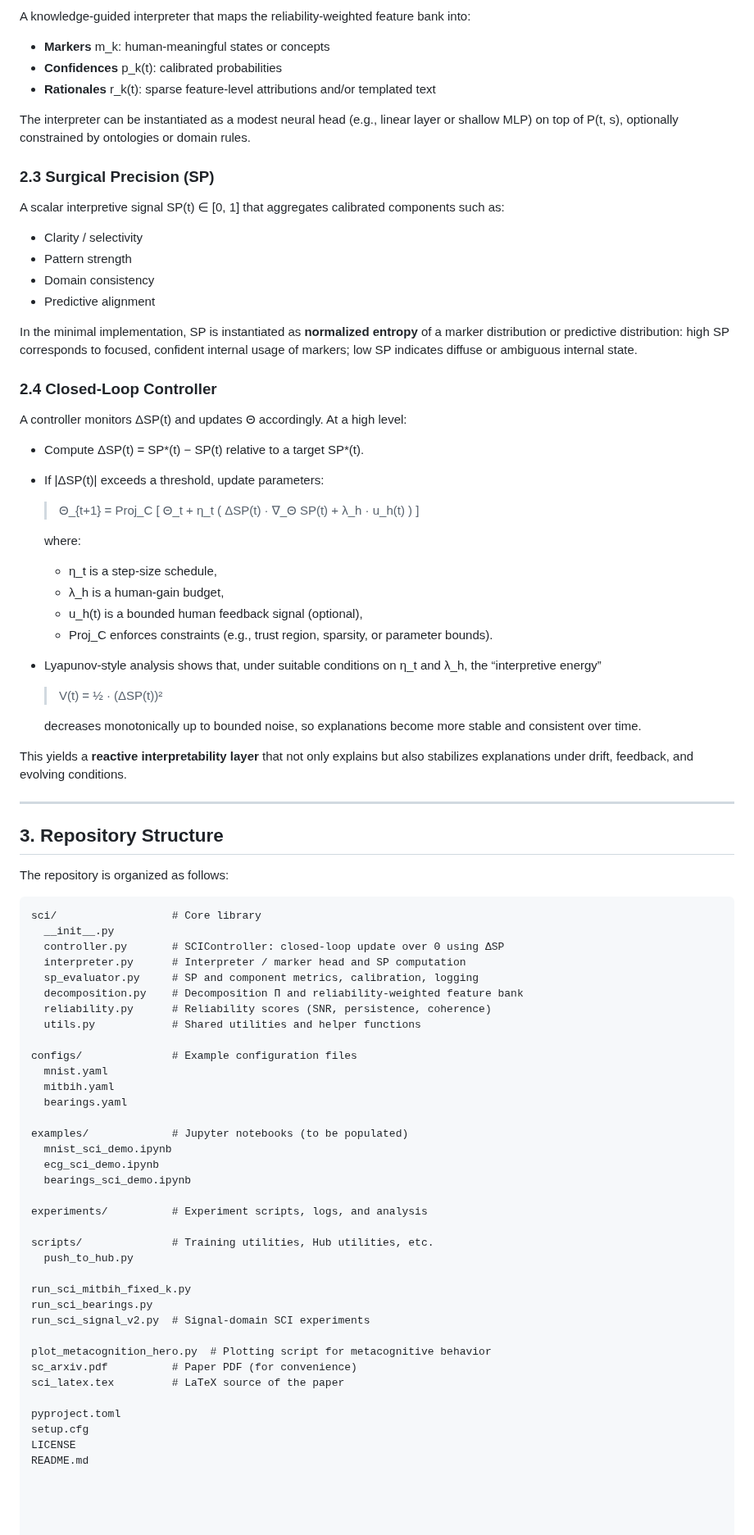
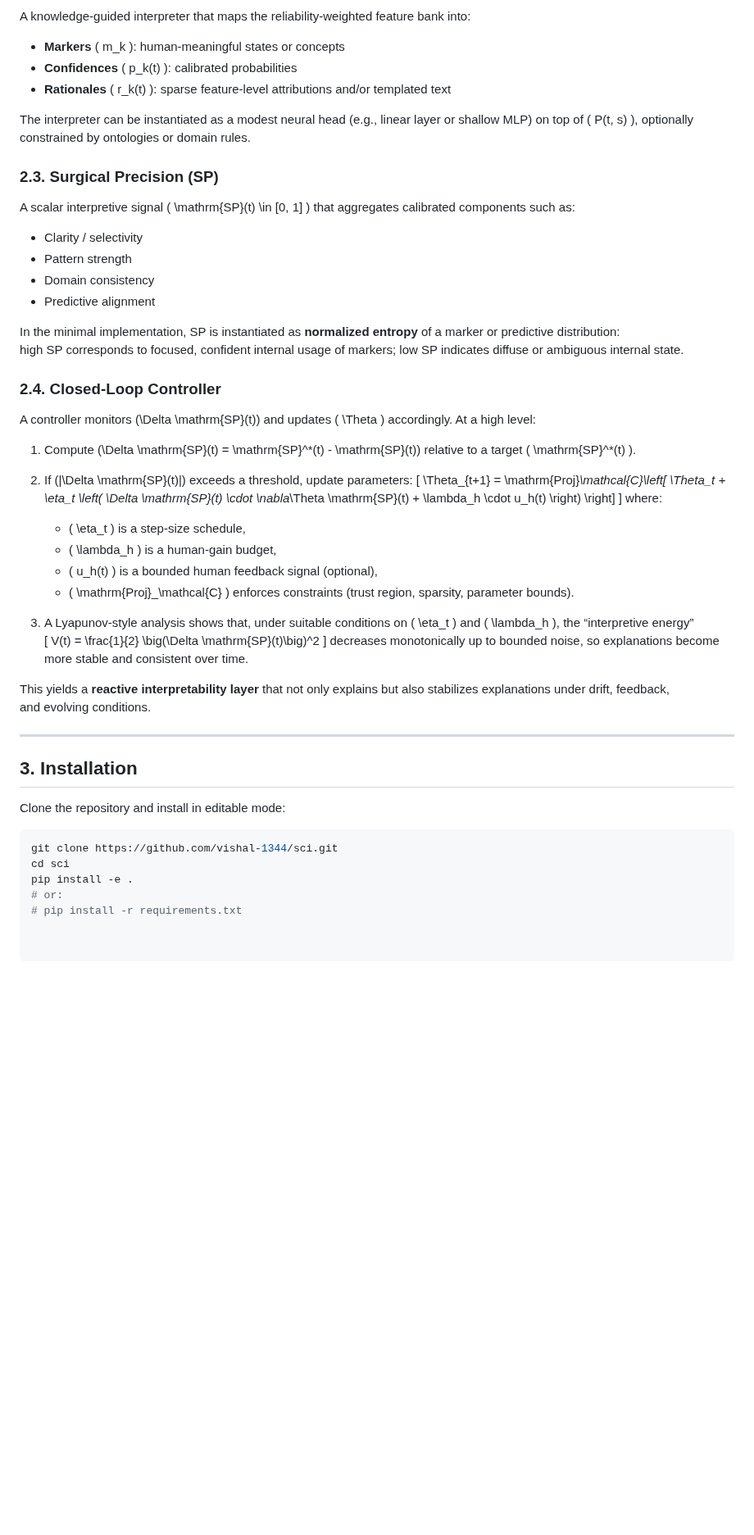
Before and after one commit to vishal-1344/sci, a Markdown page: README.md, the part around one of its changes. Shown at 82% size. Rendered like a GitHub page; blank space fills up the shorter version.

````diff
--- a/README.md
+++ b/README.md
@@ -67,86 +88,58 @@ These weights allow SCI to emphasize trustworthy features and down-weight degrad
 
 A knowledge-guided interpreter that maps the reliability-weighted feature bank into:
 
-- **Markers** m_k: human-meaningful states or concepts
-- **Confidences** p_k(t): calibrated probabilities
-- **Rationales** r_k(t): sparse feature-level attributions and/or templated text
+- **Markers** \( m_k \): human-meaningful states or concepts
+- **Confidences** \( p_k(t) \): calibrated probabilities
+- **Rationales** \( r_k(t) \): sparse feature-level attributions and/or templated text
 
-The interpreter can be instantiated as a modest neural head (e.g., linear layer or shallow MLP) on top of P(t, s), optionally constrained by ontologies or domain rules.
+The interpreter can be instantiated as a modest neural head (e.g., linear layer or shallow MLP) on top of \( P(t, s) \),
+optionally constrained by ontologies or domain rules.
 
-### 2.3 Surgical Precision (SP)
+### 2.3. Surgical Precision (SP)
 
-A scalar interpretive signal SP(t) ∈ [0, 1] that aggregates calibrated components such as:
+A scalar interpretive signal \( \mathrm{SP}(t) \in [0, 1] \) that aggregates calibrated components such as:
 
 - Clarity / selectivity
 - Pattern strength
 - Domain consistency
 - Predictive alignment
 
-In the minimal implementation, SP is instantiated as **normalized entropy** of a marker distribution or predictive distribution: high SP corresponds to focused, confident internal usage of markers; low SP indicates diffuse or ambiguous internal state.
+In the minimal implementation, SP is instantiated as **normalized entropy** of a marker or predictive distribution:
+high SP corresponds to focused, confident internal usage of markers; low SP indicates diffuse or ambiguous internal state.
 
-### 2.4 Closed-Loop Controller
+### 2.4. Closed-Loop Controller
 
-A controller monitors ΔSP(t) and updates Θ accordingly. At a high level:
+A controller monitors \(\Delta \mathrm{SP}(t)\) and updates \( \Theta \) accordingly. At a high level:
 
-- Compute ΔSP(t) = SP\*(t) − SP(t) relative to a target SP\*(t).
-- If |ΔSP(t)| exceeds a threshold, update parameters:
+1. Compute \(\Delta \mathrm{SP}(t) = \mathrm{SP}^\*(t) - \mathrm{SP}(t)\) relative to a target \( \mathrm{SP}^\*(t) \).
+2. If \(|\Delta \mathrm{SP}(t)|\) exceeds a threshold, update parameters:
+   \[
+   \Theta_{t+1} = \mathrm{Proj}_\mathcal{C}\left[ \Theta_t + \eta_t \left( \Delta \mathrm{SP}(t) \cdot \nabla_\Theta \mathrm{SP}(t) + \lambda_h \cdot u_h(t) \right) \right]
+   \]
+   where:
+   - \( \eta_t \) is a step-size schedule,
+   - \( \lambda_h \) is a human-gain budget,
+   - \( u_h(t) \) is a bounded human feedback signal (optional),
+   - \( \mathrm{Proj}_\mathcal{C} \) enforces constraints (trust region, sparsity, parameter bounds).
 
-  > Θ_{t+1} = Proj_C [ Θ_t + η_t ( ΔSP(t) · ∇_Θ SP(t) + λ_h · u_h(t) ) ]
+3. A Lyapunov-style analysis shows that, under suitable conditions on \( \eta_t \) and \( \lambda_h \), the “interpretive energy”
+   \[
+   V(t) = \frac{1}{2} \big(\Delta \mathrm{SP}(t)\big)^2
+   \]
+   decreases monotonically up to bounded noise, so explanations become more stable and consistent over time.
 
-  where:
-  - η_t is a step-size schedule,
-  - λ_h is a human-gain budget,
-  - u_h(t) is a bounded human feedback signal (optional),
-  - Proj_C enforces constraints (e.g., trust region, sparsity, or parameter bounds).
-
-- Lyapunov-style analysis shows that, under suitable conditions on η_t and λ_h, the “interpretive energy”
-
-  > V(t) = ½ · (ΔSP(t))²
-
-  decreases monotonically up to bounded noise, so explanations become more stable and consistent over time.
-
-This yields a **reactive interpretability layer** that not only explains but also stabilizes explanations under drift, feedback, and evolving conditions.
+This yields a **reactive interpretability layer** that not only explains but also stabilizes explanations under drift, feedback,
+and evolving conditions.
 
 ---
 
-## 3. Repository Structure
+## 3. Installation
 
-The repository is organized as follows:
+Clone the repository and install in editable mode:
 
-```text
-sci/                  # Core library
-  __init__.py
-  controller.py       # SCIController: closed-loop update over Θ using ΔSP
-  interpreter.py      # Interpreter / marker head and SP computation
-  sp_evaluator.py     # SP and component metrics, calibration, logging
-  decomposition.py    # Decomposition Π and reliability-weighted feature bank
-  reliability.py      # Reliability scores (SNR, persistence, coherence)
-  utils.py            # Shared utilities and helper functions
-
-configs/              # Example configuration files
-  mnist.yaml
-  mitbih.yaml
-  bearings.yaml
-
-examples/             # Jupyter notebooks (to be populated)
-  mnist_sci_demo.ipynb
-  ecg_sci_demo.ipynb
-  bearings_sci_demo.ipynb
-
-experiments/          # Experiment scripts, logs, and analysis
-
-scripts/              # Training utilities, Hub utilities, etc.
-  push_to_hub.py
-
-run_sci_mitbih_fixed_k.py
-run_sci_bearings.py
-run_sci_signal_v2.py  # Signal-domain SCI experiments
-
-plot_metacognition_hero.py  # Plotting script for metacognitive behavior
-sc_arxiv.pdf          # Paper PDF (for convenience)
-sci_latex.tex         # LaTeX source of the paper
-
-pyproject.toml
-setup.cfg
-LICENSE
-README.md
+```bash
+git clone https://github.com/vishal-1344/sci.git
+cd sci
+pip install -e .
+# or:
+# pip install -r requirements.txt
````
Also changed, not shown: other parts of README.md (+38 -17 lines).
